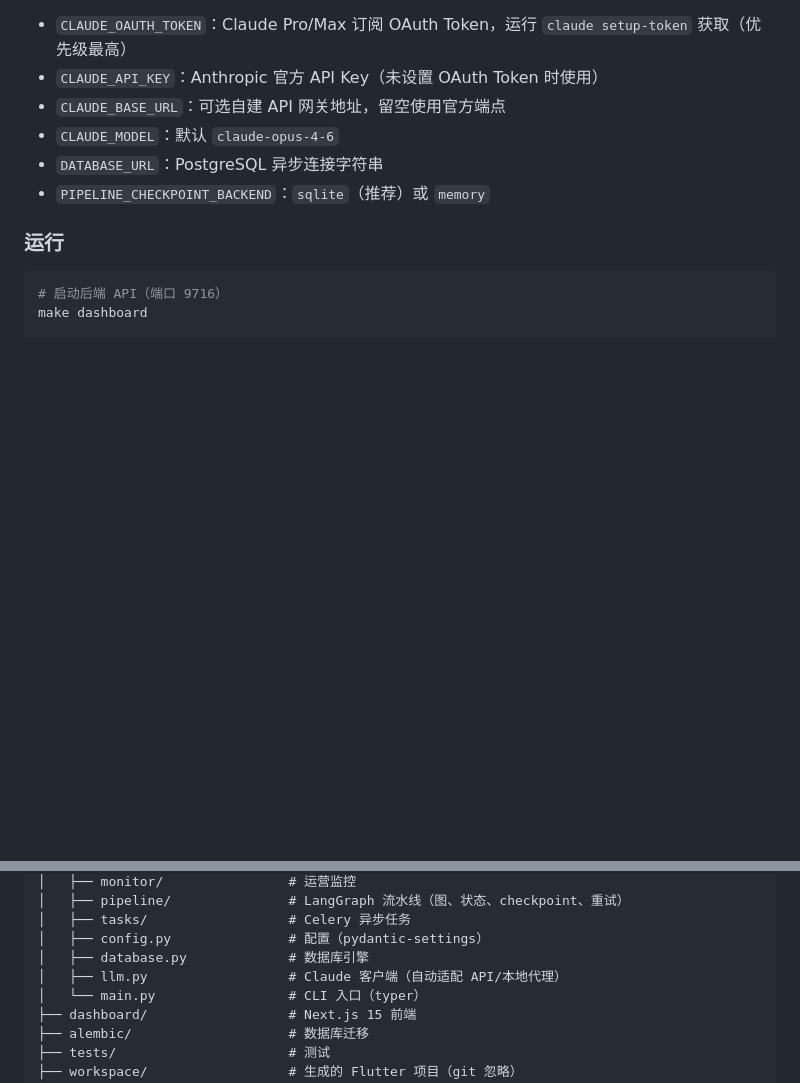
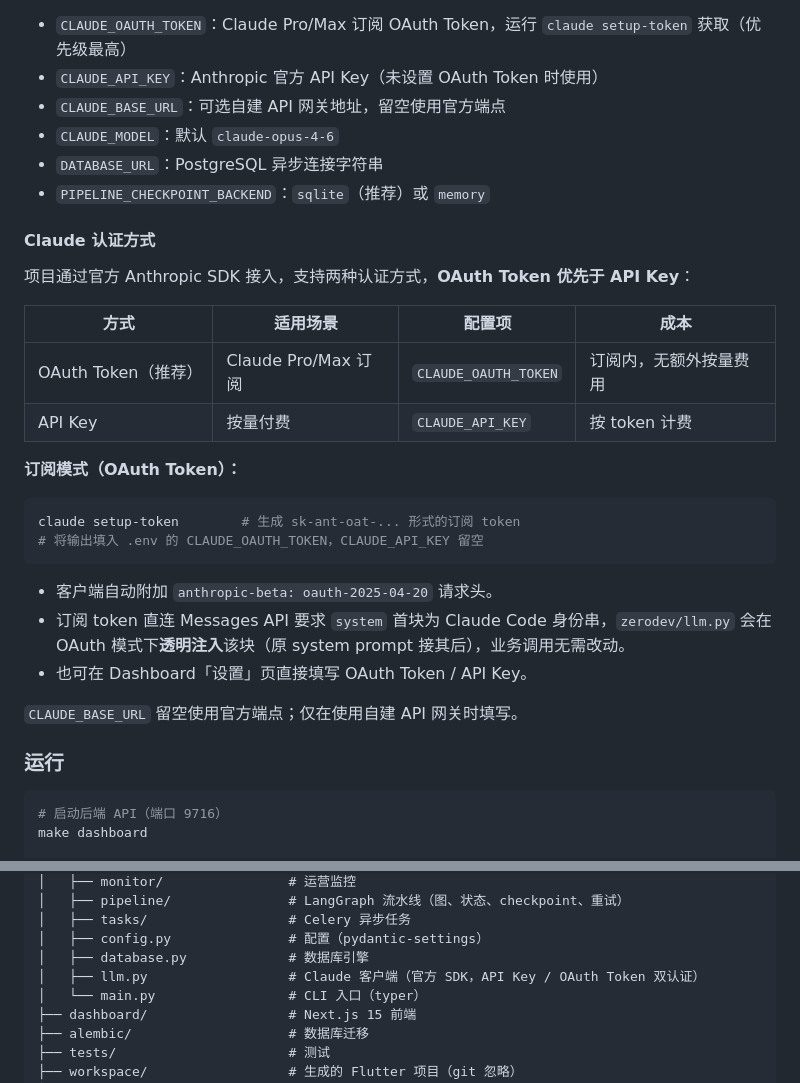
Before and after one commit to shodan1q/zeroapp, a Markdown page: README.md, 2 parts joined by grey strips. Rendered like a GitHub page; blank space fills up the shorter version.

Commit message:
docs: README 同步 Claude 双认证方式与订阅模式说明
- 修正项目结构中 llm.py 的过时描述（去掉本地代理）
- 新增「Claude 认证方式」小节：OAuth Token / API Key 对比、setup-token 流程、
  订阅模式身份注入与 beta 头说明、base_url 用途

Co-Authored-By: Claude Opus 4.8 (1M context) <noreply@anthropic.com>

````diff
--- a/README.md
+++ b/README.md
@@ -83,6 +83,29 @@ cp .env.example .env
 - `DATABASE_URL`：PostgreSQL 异步连接字符串
 - `PIPELINE_CHECKPOINT_BACKEND`：`sqlite`（推荐）或 `memory`
 
+#### Claude 认证方式
+
+项目通过官方 Anthropic SDK 接入，支持两种认证方式，**OAuth Token 优先于 API Key**：
+
+| 方式 | 适用场景 | 配置项 | 成本 |
+|------|----------|--------|------|
+| OAuth Token（推荐） | Claude Pro/Max 订阅 | `CLAUDE_OAUTH_TOKEN` | 订阅内，无额外按量费用 |
+| API Key | 按量付费 | `CLAUDE_API_KEY` | 按 token 计费 |
+
+**订阅模式（OAuth Token）：**
+
+```bash
+claude setup-token        # 生成 sk-ant-oat-... 形式的订阅 token
+# 将输出填入 .env 的 CLAUDE_OAUTH_TOKEN，CLAUDE_API_KEY 留空
+```
+
+- 客户端自动附加 `anthropic-beta: oauth-2025-04-20` 请求头。
+- 订阅 token 直连 Messages API 要求 `system` 首块为 Claude Code 身份串，`zerodev/llm.py`
+  会在 OAuth 模式下**透明注入**该块（原 system prompt 接其后），业务调用无需改动。
+- 也可在 Dashboard「设置」页直接填写 OAuth Token / API Key。
+
+`CLAUDE_BASE_URL` 留空使用官方端点；仅在使用自建 API 网关时填写。
+
 ### 运行
 
 ```bash
@@ -117,7 +140,7 @@ zeroapp/
 │   ├── tasks/                  # Celery 异步任务
 │   ├── config.py               # 配置（pydantic-settings）
 │   ├── database.py             # 数据库引擎
-│   ├── llm.py                  # Claude 客户端（自动适配 API/本地代理）
+│   ├── llm.py                  # Claude 客户端（官方 SDK，API Key / OAuth Token 双认证）
 │   └── main.py                 # CLI 入口（typer）
 ├── dashboard/                  # Next.js 15 前端
 ├── alembic/                    # 数据库迁移
````
